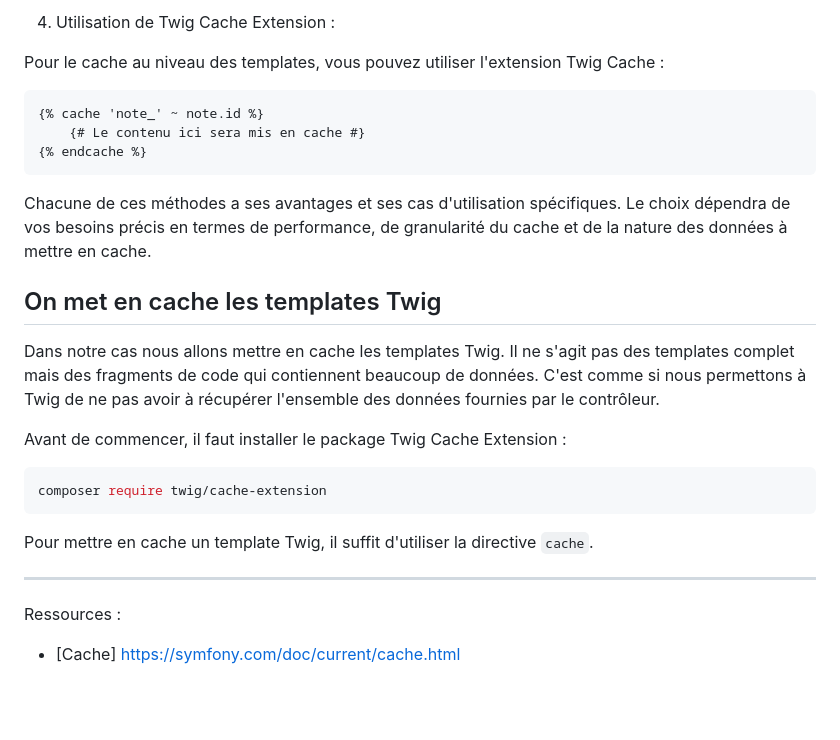
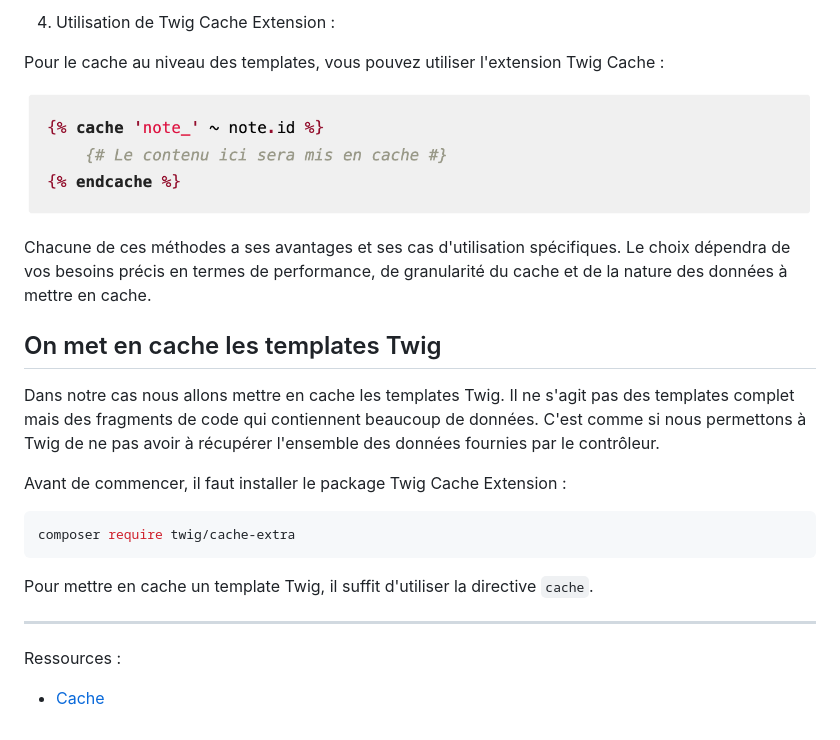
Before and after one commit to Jensone/sf-teach, a Markdown page: 17.md, the part around the change printed below. GitHub-like rendering; pictures changed too: img/twig/cache.png (added); blank space fills up the shorter version.

Commit message:
📝 (17.md): Update cache documentation with new image and correct composer package name for improved clarity and accuracy

````diff
--- a/17.md
+++ b/17.md
@@ -91,11 +91,7 @@ $result = $query->getResult();
 
 Pour le cache au niveau des templates, vous pouvez utiliser l'extension Twig Cache :
 
-```twig
-{% cache 'note_' ~ note.id %}
-    {# Le contenu ici sera mis en cache #}
-{% endcache %}
-```
+![](img/twig/cache.png)
 
 Chacune de ces méthodes a ses avantages et ses cas d'utilisation spécifiques. Le choix dépendra de vos besoins précis en termes de performance, de granularité du cache et de la nature des données à mettre en cache.
 
@@ -106,7 +102,7 @@ Dans notre cas nous allons mettre en cache les templates Twig. Il ne s'agit pas
 Avant de commencer, il faut installer le package Twig Cache Extension :
 
 ```bash
-composer require twig/cache-extension
+composer require twig/cache-extra
 ```
 
 Pour mettre en cache un template Twig, il suffit d'utiliser la directive `cache`.
@@ -115,4 +111,4 @@ Pour mettre en cache un template Twig, il suffit d'utiliser la directive `cache`
 
 Ressources :
 
-- [Cache] https://symfony.com/doc/current/cache.html
+- [Cache](https://symfony.com/doc/current/cache.html)
````
Also changed, not shown: other parts of 17.md (+1 -1 lines).
